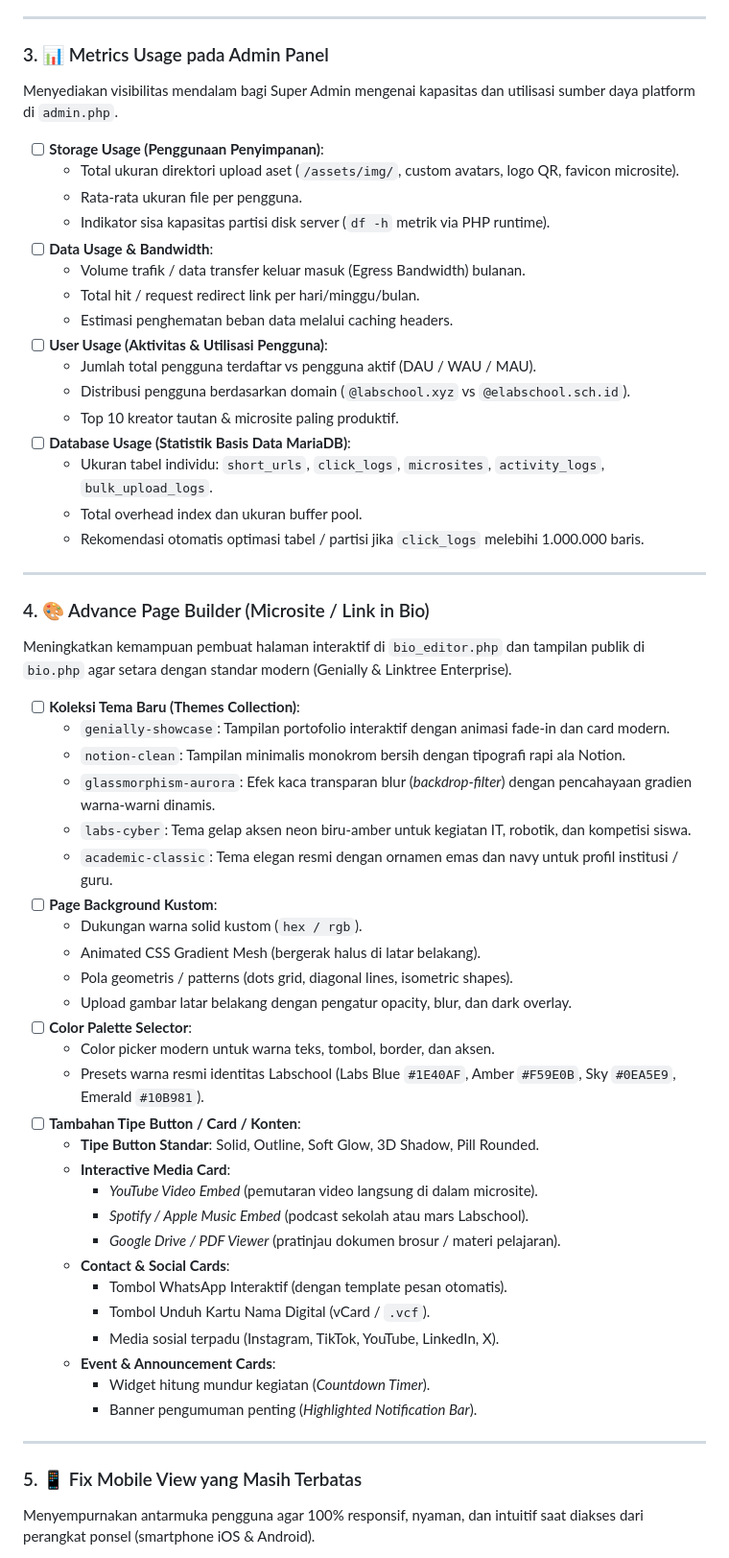
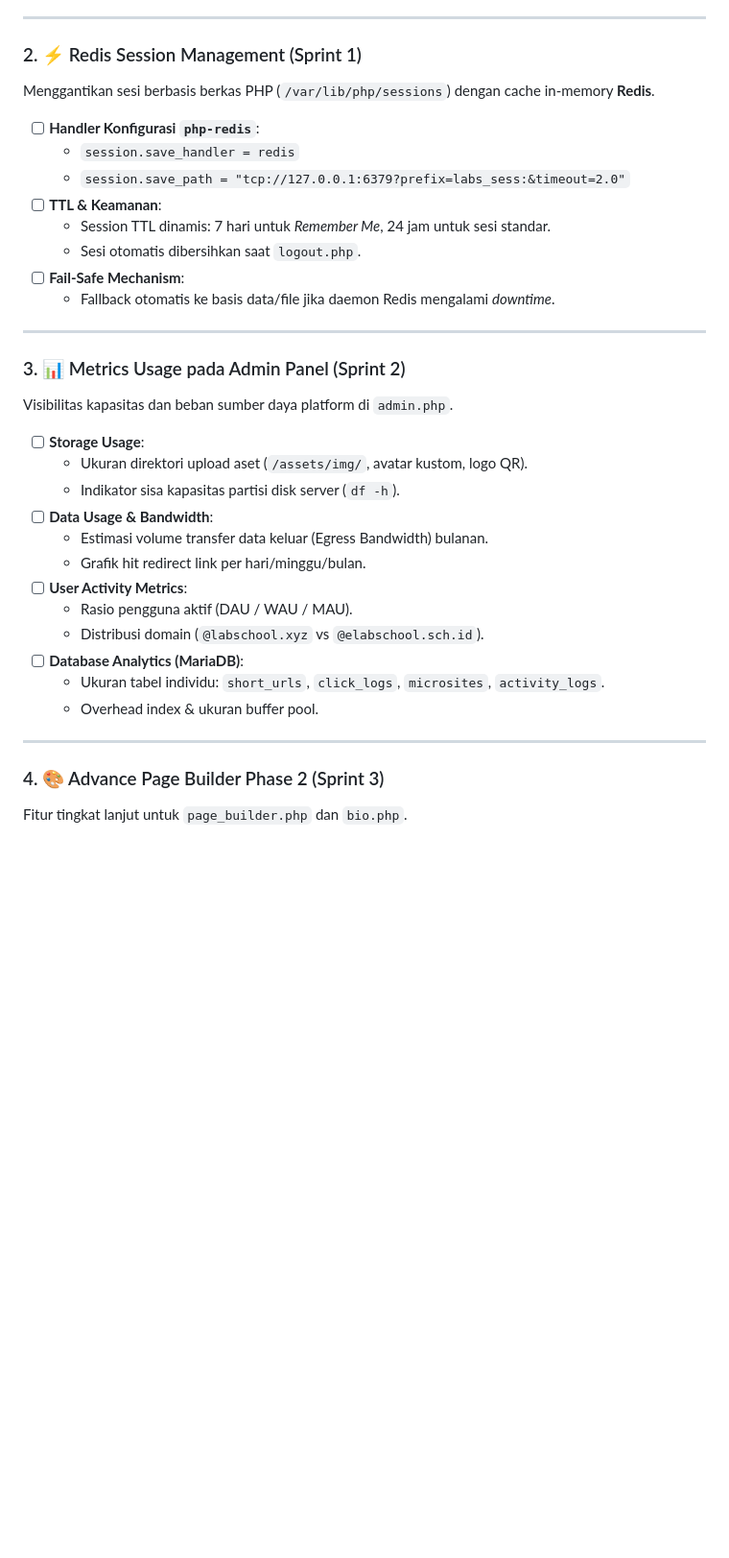
Before and after one commit to fathinklabs/s-labschool-xyz, a Markdown page: TODOS.md, the part around one of its changes. Shown at 96% size. GitHub-like rendering; blank space fills up the shorter version.

Commit message:
docs(todos): update roadmap, completed milestones, and upcoming sprints to reflect current project state

```diff
--- a/TODOS.md
+++ b/TODOS.md
@@ -60,61 +91,38 @@ Menggantikan penyimpanan sesi berbasis file PHP tradisional (`/var/lib/php/sessi
 
 ---
 
-### 3. 📊 Metrics Usage pada Admin Panel
-Menyediakan visibilitas mendalam bagi Super Admin mengenai kapasitas dan utilisasi sumber daya platform di `admin.php`.
+### 2. ⚡ Redis Session Management (Sprint 1)
+Menggantikan sesi berbasis berkas PHP (`/var/lib/php/sessions`) dengan cache in-memory **Redis**.
 
-- [ ] **Storage Usage (Penggunaan Penyimpanan)**:
-  - Total ukuran direktori upload aset (`/assets/img/`, custom avatars, logo QR, favicon microsite).
-  - Rata-rata ukuran file per pengguna.
-  - Indikator sisa kapasitas partisi disk server (`df -h` metrik via PHP runtime).
-- [ ] **Data Usage & Bandwidth**:
-  - Volume trafik / data transfer keluar masuk (Egress Bandwidth) bulanan.
-  - Total hit / request redirect link per hari/minggu/bulan.
-  - Estimasi penghematan beban data melalui caching headers.
-- [ ] **User Usage (Aktivitas & Utilisasi Pengguna)**:
-  - Jumlah total pengguna terdaftar vs pengguna aktif (DAU / WAU / MAU).
-  - Distribusi pengguna berdasarkan domain (`@labschool.xyz` vs `@elabschool.sch.id`).
-  - Top 10 kreator tautan & microsite paling produktif.
-- [ ] **Database Usage (Statistik Basis Data MariaDB)**:
-  - Ukuran tabel individu: `short_urls`, `click_logs`, `microsites`, `activity_logs`, `bulk_upload_logs`.
-  - Total overhead index dan ukuran buffer pool.
-  - Rekomendasi otomatis optimasi tabel / partisi jika `click_logs` melebihi 1.000.000 baris.
+- [ ] **Handler Konfigurasi `php-redis`**:
+  - `session.save_handler = redis`
+  - `session.save_path = "tcp://127.0.0.1:6379?prefix=labs_sess:&timeout=2.0"`
+- [ ] **TTL & Keamanan**:
+  - Session TTL dinamis: 7 hari untuk *Remember Me*, 24 jam untuk sesi standar.
+  - Sesi otomatis dibersihkan saat `logout.php`.
+- [ ] **Fail-Safe Mechanism**:
+  - Fallback otomatis ke basis data/file jika daemon Redis mengalami *downtime*.
 
 ---
 
-### 4. 🎨 Advance Page Builder (Microsite / Link in Bio)
-Meningkatkan kemampuan pembuat halaman interaktif di `bio_editor.php` dan tampilan publik di `bio.php` agar setara dengan standar modern (Genially & Linktree Enterprise).
+### 3. 📊 Metrics Usage pada Admin Panel (Sprint 2)
+Visibilitas kapasitas dan beban sumber daya platform di `admin.php`.
 
-- [ ] **Koleksi Tema Baru (Themes Collection)**:
-  - `genially-showcase`: Tampilan portofolio interaktif dengan animasi fade-in dan card modern.
-  - `notion-clean`: Tampilan minimalis monokrom bersih dengan tipografi rapi ala Notion.
-  - `glassmorphism-aurora`: Efek kaca transparan blur (*backdrop-filter*) dengan pencahayaan gradien warna-warni dinamis.
-  - `labs-cyber`: Tema gelap aksen neon biru-amber untuk kegiatan IT, robotik, dan kompetisi siswa.
-  - `academic-classic`: Tema elegan resmi dengan ornamen emas dan navy untuk profil institusi / guru.
-- [ ] **Page Background Kustom**:
-  - Dukungan warna solid kustom (`hex / rgb`).
-  - Animated CSS Gradient Mesh (bergerak halus di latar belakang).
-  - Pola geometris / patterns (dots grid, diagonal lines, isometric shapes).
-  - Upload gambar latar belakang dengan pengatur opacity, blur, dan dark overlay.
-- [ ] **Color Palette Selector**:
-  - Color picker modern untuk warna teks, tombol, border, dan aksen.
-  - Presets warna resmi identitas Labschool (Labs Blue `#1E40AF`, Amber `#F59E0B`, Sky `#0EA5E9`, Emerald `#10B981`).
-- [ ] **Tambahan Tipe Button / Card / Konten**:
-  - **Tipe Button Standar**: Solid, Outline, Soft Glow, 3D Shadow, Pill Rounded.
-  - **Interactive Media Card**:
-    - *YouTube Video Embed* (pemutaran video langsung di dalam microsite).
-    - *Spotify / Apple Music Embed* (podcast sekolah atau mars Labschool).
-    - *Google Drive / PDF Viewer* (pratinjau dokumen brosur / materi pelajaran).
-  - **Contact & Social Cards**:
-    - Tombol WhatsApp Interaktif (dengan template pesan otomatis).
-    - Tombol Unduh Kartu Nama Digital (vCard / `.vcf`).
-    - Media sosial terpadu (Instagram, TikTok, YouTube, LinkedIn, X).
-  - **Event & Announcement Cards**:
-    - Widget hitung mundur kegiatan (*Countdown Timer*).
-    - Banner pengumuman penting (*Highlighted Notification Bar*).
+- [ ] **Storage Usage**:
+  - Ukuran direktori upload aset (`/assets/img/`, avatar kustom, logo QR).
+  - Indikator sisa kapasitas partisi disk server (`df -h`).
+- [ ] **Data Usage & Bandwidth**:
+  - Estimasi volume transfer data keluar (Egress Bandwidth) bulanan.
+  - Grafik hit redirect link per hari/minggu/bulan.
+- [ ] **User Activity Metrics**:
+  - Rasio pengguna aktif (DAU / WAU / MAU).
+  - Distribusi domain (`@labschool.xyz` vs `@elabschool.sch.id`).
+- [ ] **Database Analytics (MariaDB)**:
+  - Ukuran tabel individu: `short_urls`, `click_logs`, `microsites`, `activity_logs`.
+  - Overhead index & ukuran buffer pool.
 
 ---
 
-### 5. 📱 Fix Mobile View yang Masih Terbatas
-Menyempurnakan antarmuka pengguna agar 100% responsif, nyaman, dan intuitif saat diakses dari perangkat ponsel (smartphone iOS & Android).
+### 4. 🎨 Advance Page Builder Phase 2 (Sprint 3)
+Fitur tingkat lanjut untuk `page_builder.php` dan `bio.php`.
 
```
Also changed, not shown: other parts of TODOS.md (+111 -80 lines).
